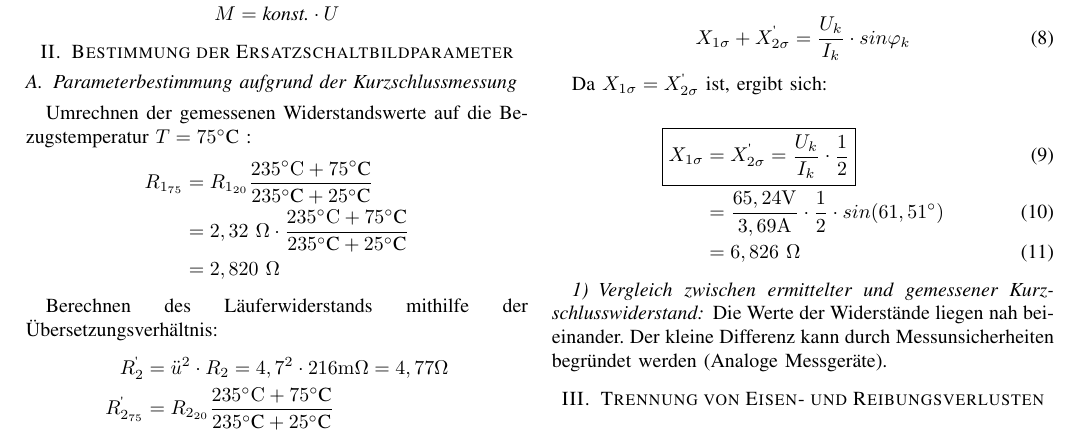
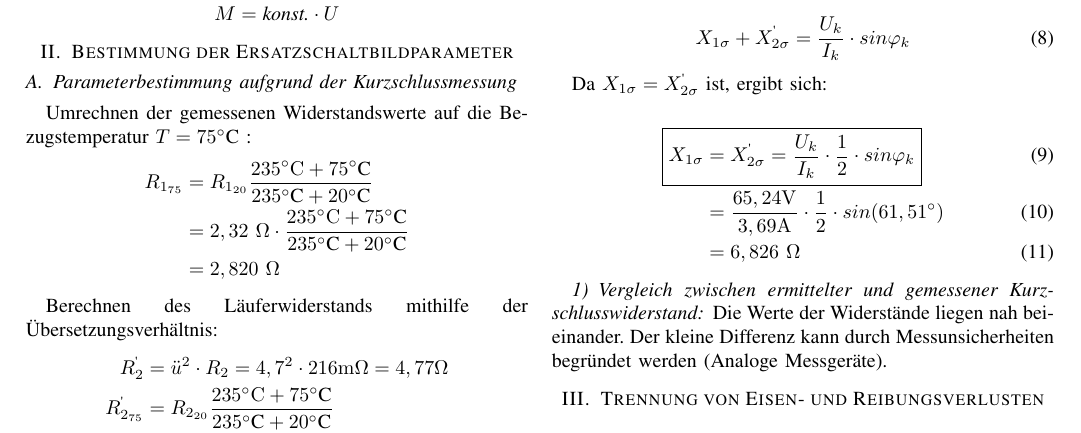
Before and after one commit to ayham291/PEM, a LaTeX paper (ASM/ASM.tex): part of page 2 of 2, cut so that both start at the same text. Compiled offline with pdfLaTeX.

Commit message:
fix: change 25C to 20C, add missing sin phi_k

```diff
--- a/ASM/ASM.tex
+++ b/ASM/ASM.tex
@@ -150,16 +150,16 @@ folgende Beziehnung: \[ M = \textit{konst.} \cdot U \]
 
 Umrechnen der gemessenen Widerstandswerte auf die Bezugstemperatur $T=75^\circ$C :
 \begin{align*}
-    R_{1_{75}} & = R_{1_{20}}\frac{235^\circ\si{C}+75^\circ\text{C}}{235^\circ\text{C}+25^\circ\text{C}}         \\
-               & = 2,32\ \Omega\cdot \frac{235^\circ\si{C}+75^\circ\text{C}}{235^\circ\text{C}+25^\circ\text{C}} \\
+    R_{1_{75}} & = R_{1_{20}}\frac{235^\circ\si{C}+75^\circ\text{C}}{235^\circ\text{C}+20^\circ\text{C}}         \\
+               & = 2,32\ \Omega\cdot \frac{235^\circ\si{C}+75^\circ\text{C}}{235^\circ\text{C}+20^\circ\text{C}} \\
                & = 2,820\ \Omega
 \end{align*}
 
 Berechnen des Läuferwiderstands mithilfe der Übersetzungsverhältnis:
 \begin{align*}
     R_2^\text{\textquotesingle}        & = \ddot{u}^2\cdot R_2 = 4,7^2 \cdot 216\si{m\Omega}   = 4,77 \Omega                             \\
-    R_{2_{75}}^\text{\textquotesingle} & = R_{2_{20}}\frac{235^\circ\si{C}+75^\circ\text{C}}{235^\circ\text{C}+25^\circ\text{C}}         \\
-                                       & = 4,77\ \Omega\cdot \frac{235^\circ\si{C}+75^\circ\text{C}}{235^\circ\text{C}+25^\circ\text{C}} \\
+    R_{2_{75}}^\text{\textquotesingle} & = R_{2_{20}}\frac{235^\circ\si{C}+75^\circ\text{C}}{235^\circ\text{C}+20^\circ\text{C}}         \\
+                                       & = 4,77\ \Omega\cdot \frac{235^\circ\si{C}+75^\circ\text{C}}{235^\circ\text{C}+20^\circ\text{C}} \\
                                        & = 5,8\ \Omega
 \end{align*}
 
@@ -217,7 +217,7 @@ Die Streureaktanzen $X_{1\sigma}$ und $X_{2\sigma}^\text{\textquotesingle}$ werd
 Da $X_{1\sigma} = X_{2\sigma}^\text{\textquotesingle}$ ist, ergibt sich:
 
 \begin{align} \label{eq:Streureaktanzen_solved}
-    \Aboxed{X_{1\sigma} & = X_{2\sigma}^\text{\textquotesingle} = \frac{U_k}{I_k}\cdot\frac{1}{2}} \\
+    \Aboxed{X_{1\sigma} & = X_{2\sigma}^\text{\textquotesingle} = \frac{U_k}{I_k}\cdot\frac{1}{2}\cdot sin\varphi_k} \\
                         & = \frac{65,24\si{V}}{3,69\si{A}}\cdot\frac{1}{2}\cdot sin(61,51^\circ)   \\
                         & =6,826\ \Omega
 \end{align}
```
